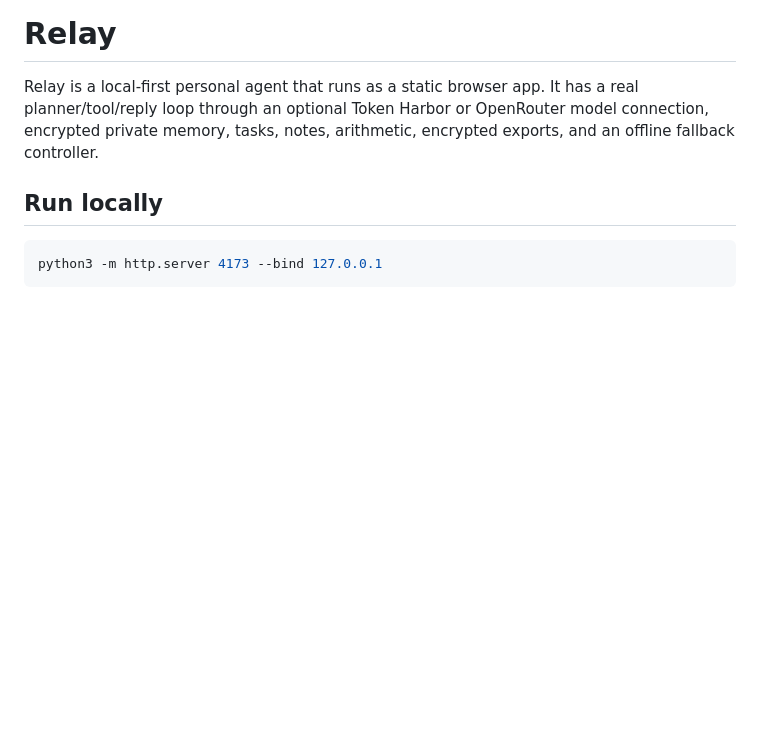
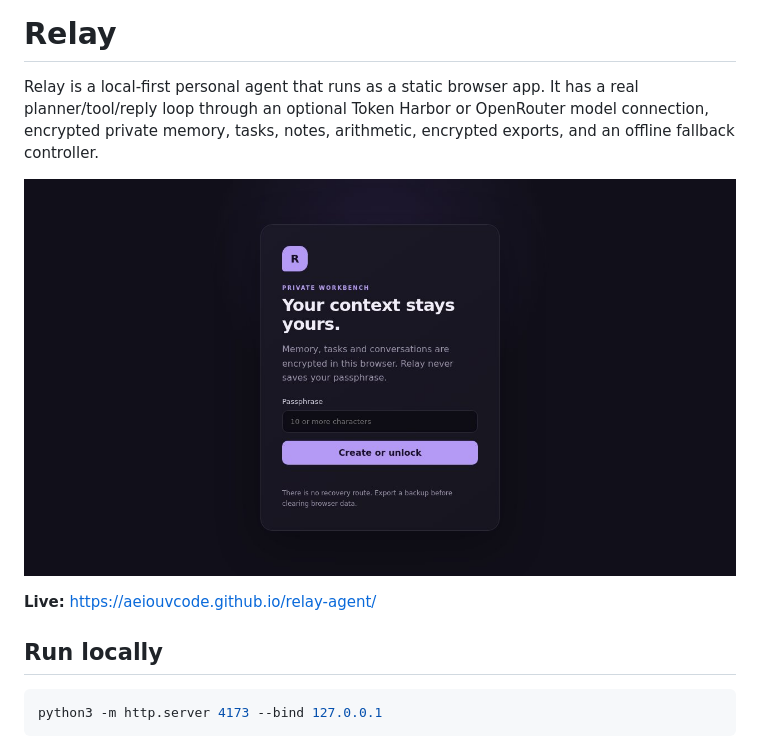
Before and after one commit to aeiouvcode/relay-agent, a Markdown page: README.md, the part around the change. Rendered like a GitHub page; pictures changed too: docs/screenshot.jpg (added); blank space fills up the shorter version.

Commit message:
Add project README, screenshot and .gitignore

```diff
--- a/README.md
+++ b/README.md
@@ -1,6 +1,10 @@
 # Relay
 
 Relay is a local-first personal agent that runs as a static browser app. It has a real planner/tool/reply loop through an optional Token Harbor or OpenRouter model connection, encrypted private memory, tasks, notes, arithmetic, encrypted exports, and an offline fallback controller.
+
+![Relay unlock screen](docs/screenshot.jpg)
+
+**Live:** https://aeiouvcode.github.io/relay-agent/
 
 ## Run locally
 
```
Also changed, not shown: 1 other file.
